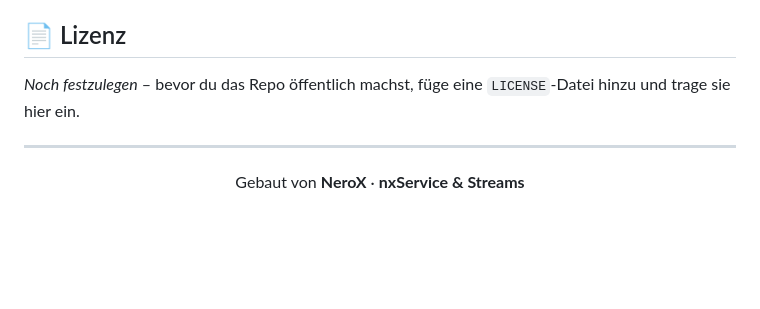
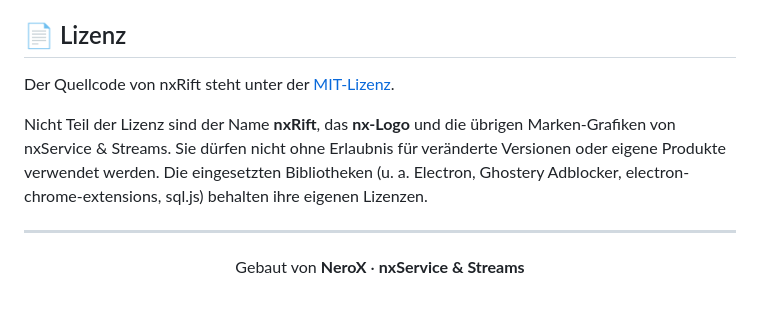
Before and after one commit to neroxservice/nxrift, a Markdown page: README.md, the part around the change. Drawn GitHub-style; blank space fills up the shorter version.

```diff
--- a/README.md
+++ b/README.md
@@ -155,7 +155,9 @@ Die Marken-Symbole in der Seitenleiste (Discord, Twitch, YouTube, Spotify, GitHu
 
 ## 📄 Lizenz
 
-*Noch festzulegen* – bevor du das Repo öffentlich machst, füge eine `LICENSE`-Datei hinzu und trage sie hier ein.
+Der Quellcode von nxRift steht unter der [MIT-Lizenz](LICENSE).
+
+Nicht Teil der Lizenz sind der Name **nxRift**, das **nx-Logo** und die übrigen Marken-Grafiken von nxService & Streams. Sie dürfen nicht ohne Erlaubnis für veränderte Versionen oder eigene Produkte verwendet werden. Die eingesetzten Bibliotheken (u. a. Electron, Ghostery Adblocker, electron-chrome-extensions, sql.js) behalten ihre eigenen Lizenzen.
 
 ---
 
```
